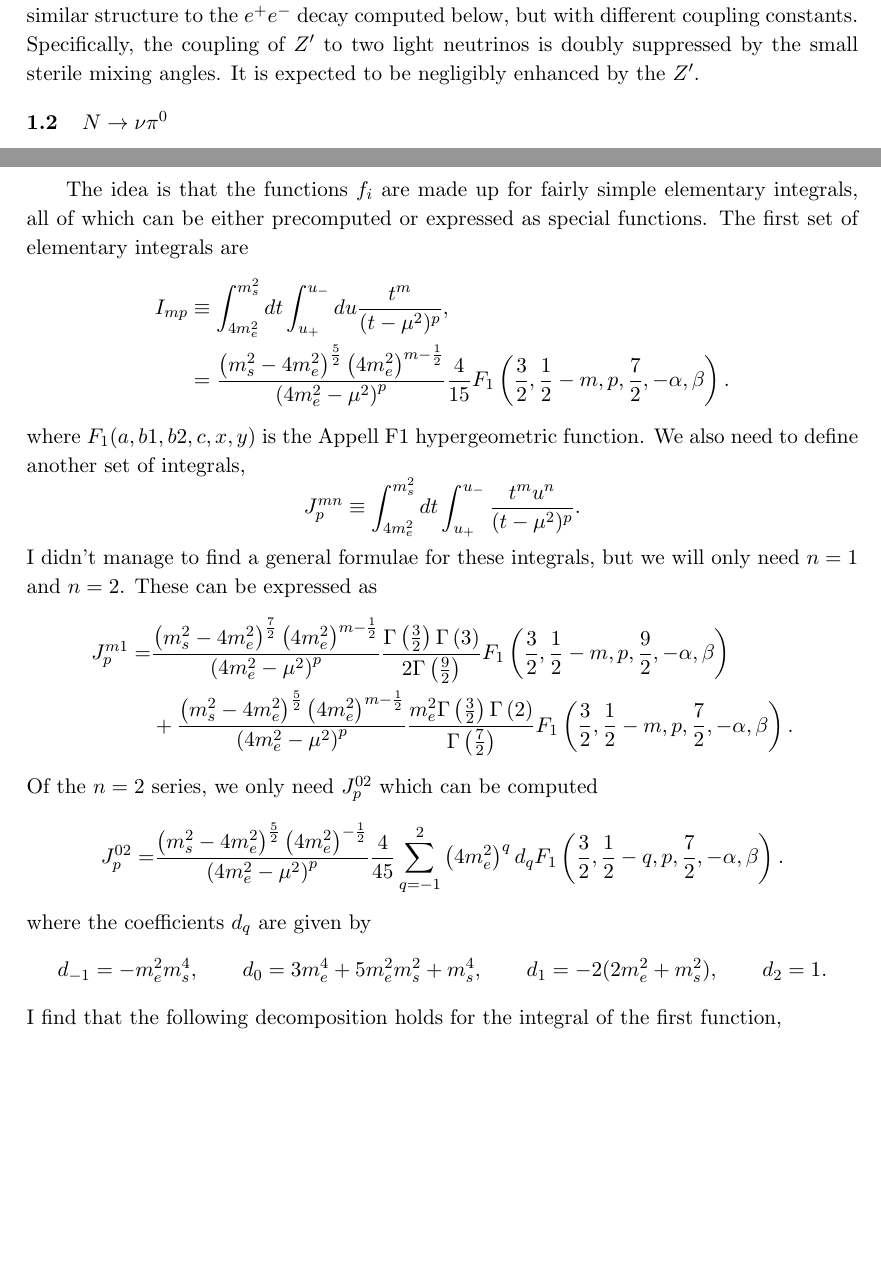
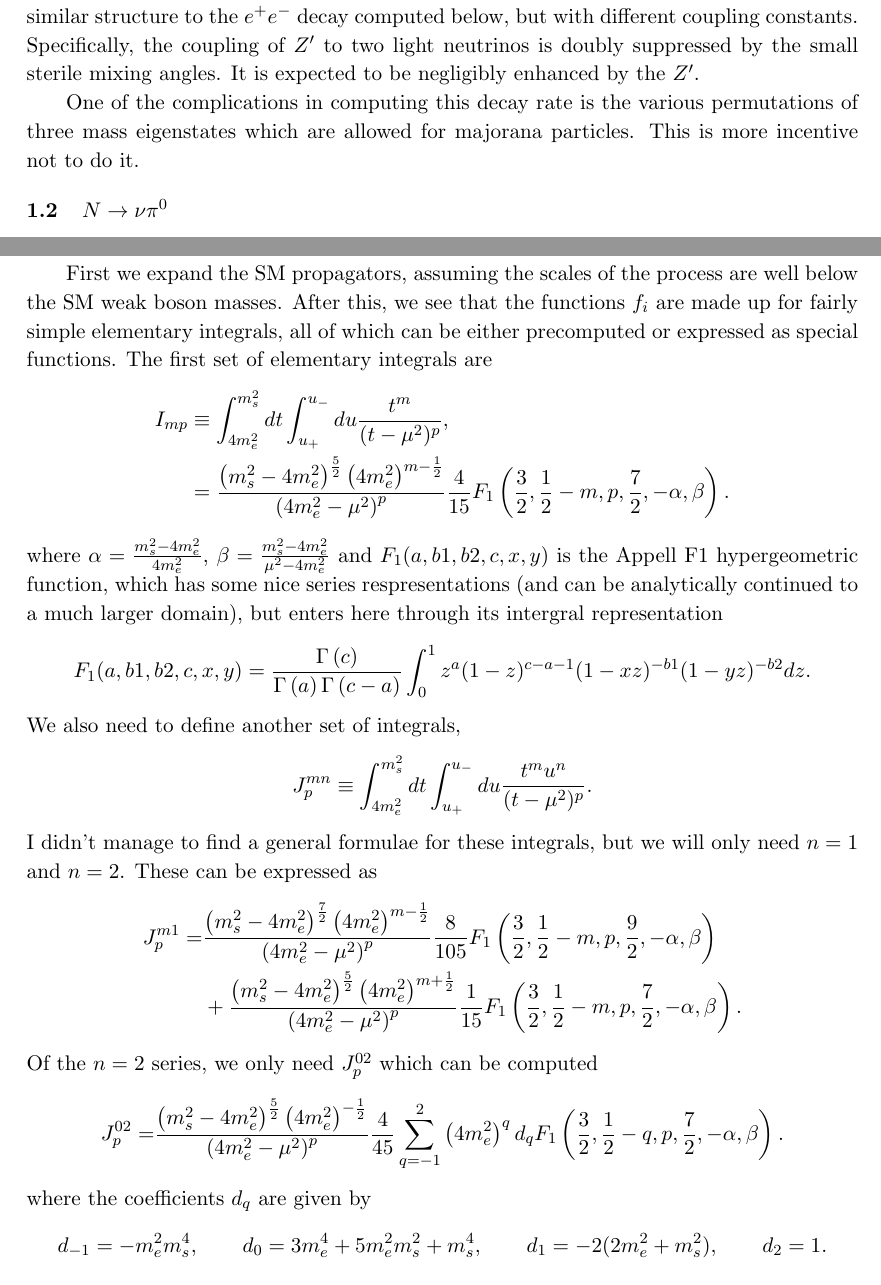
Before and after one commit to markrosslonergan/forlorn-extremity, a LaTeX document (notes/Zprime.tex): two parts of pages 1 and 7 of 9, joined at a grey line, cut so that both start at the same text, the shorter picture padded with empty space. The pictures show the PDF file notes/Zprime.pdf that the author committed with the source.

Commit message:
Some tweaks to the text.

```diff
--- a/notes/Zprime.tex
+++ b/notes/Zprime.tex
@@ -125,6 +125,11 @@
 different coupling constants.  Specifically, the coupling of $Z^\prime$ to two
 light neutrinos is doubly suppressed by the small sterile mixing angles. It is
 expected to be negligibly enhanced by the $Z^\prime$.
+
+One of the complications in computing this decay rate is the various
+permutations of three mass eigenstates which are allowed for majorana
+particles. This is more incentive not to do it.
+
 
 \subsection{$N\to\nu\pi^0$}
 
@@ -568,14 +573,23 @@
 out to be intolerably slow. I'll go a bit further analytically, albeit
 at the (further) expense of elegance.
 
-The idea is that the functions $f_i$ are made up for fairly simple
-elementary integrals, all of which can be either precomputed or expressed as
-special functions. The first set of elementary integrals are
+First we expand the SM propagators, assuming the scales of the process are well
+below the SM weak boson masses. After this, we see that the functions $f_i$ are
+made up for fairly simple elementary integrals, all of which can be either
+precomputed or expressed as special functions. The first set of elementary
+integrals are
 %
-\begin{align*}  I_{mp} &\equiv \int^{m_s^2}_{4m_e^2} dt \int_{u_+}^{u_-} du \frac{t^m}{(t-\mu^2)^p},\\ &= \frac{\left(m_s^2-4m_e^2\right)^\frac{5}{2}\left(4m_e^2\right)^{m-\frac{1}{2}}}{\left(4m_e^2-\mu^2\right)^p}\frac{4}{15}F_1\left(\frac{3}{2},\frac{1}{2}-m,p,\frac{7}{2},-\alpha,\beta\right). \end{align*}
+\begin{align*}  I_{mp} &\equiv \int^{m_s^2}_{4m_e^2} dt \int_{u_+}^{u_-} du
+\frac{t^m}{(t-\mu^2)^p},\\ &=
+\frac{\left(m_s^2-4m_e^2\right)^\frac{5}{2}\left(4m_e^2\right)^{m-\frac{1}{2}}}{\left(4m_e^2-\mu^2\right)^p}\frac{4}{15}F_1\left(\frac{3}{2},\frac{1}{2}-m,p,\frac{7}{2},-\alpha,\beta\right).
+\end{align*}
 %
-where $F_1(a,b1,b2,c,x,y)$ is the Appell F1 hypergeometric function. We also need to define another set of integrals,
+where $\alpha = \frac{m_s^2-4m_e^2}{4m_e^2} $, $\beta =\frac{m_s^2-4m_e^2}{\mu^2-4m_e^2} $ and $F_1(a,b1,b2,c,x,y)$ is the Appell F1 hypergeometric function, which has some nice series
+respresentations (and can be analytically continued to a much larger domain), but enters here through its intergral representation
 %
-\[   J^{mn}_{p} \equiv \int_{4m_e^2}^{m_s^2}dt \int_{u_+}^{u_-} \frac{t^m u^n}{(t-\mu^2)^p}. \]
+\[  F_1(a,b1,b2,c,x,y) = \frac{\Gamma\left(c\right)}{\Gamma\left(a\right)\Gamma\left(c-a\right)}\int_0^1 z^a(1-z)^{c-a-1}(1-xz)^{-b1} (1-yz)^{-b2}dz. \]
 %
-I didn't manage to find a general formulae for these integrals, but we will only need $n=1$ and $n=2$. These can be expressed as
+We also need to define another set of integrals,
+%
+\[   J^{mn}_{p} \equiv \int_{4m_e^2}^{m_s^2}dt \int_{u_+}^{u_-}du \frac{t^m
+u^n}{(t-\mu^2)^p}. \]
@@ -582,3 +599,5 @@
 %
 \begin{align*}
 %
+J^{m1}_p =
+&\frac{\left(m_s^2-4m_e^2\right)^\frac{7}{2}\left(4m_e^2\right)^{m-\frac{1}{2}}}{\left(4m_e^2-\mu^2\right)^p}\frac{8}{105}F_1\left(\frac{3}{2},\frac{1}{2}-m,p,\frac{9}{2},-\alpha,\beta\right)\\
@@ -586,35 +604,44 @@
 %
-&+ \frac{\left(m_s^2-4m_e^2\right)^\frac{5}{2}\left(4m_e^2\right)^{m-\frac{1}{2}}}{\left(4m_e^2-\mu^2\right)^p}\frac{m_e^2\Gamma\left(\frac{3}{2}\right)\Gamma\left(2\right)}{\Gamma\left(\frac{7}{2}\right)}F_1\left(\frac{3}{2},\frac{1}{2}-m,p,\frac{7}{2},-\alpha,\beta\right).
+&+
+\frac{\left(m_s^2-4m_e^2\right)^\frac{5}{2}\left(4m_e^2\right)^{m+\frac{1}{2}}}{\left(4m_e^2-\mu^2\right)^p}\frac{1}{15}F_1\left(\frac{3}{2},\frac{1}{2}-m,p,\frac{7}{2},-\alpha,\beta\right).
 %
 \end{align*}
 %
 Of the $n=2$ series, we only need $J^{02}_p$ which can be computed
 %
-\begin{align*}
-J^{02}_p = &\frac{\left(m_s^2-4m_e^2\right)^\frac{5}{2}\left(4m_e^2\right)^{-\frac{1}{2}}}{\left(4m_e^2-\mu^2\right)^p} \frac{4}{45}\sum_{q=-1}^2\left(4m_e^2\right)^q d_q F_1\left(\frac{3}{2},\frac{1}{2}-q,p,\frac{7}{2},-\alpha,\beta\right).
+\begin{align*} J^{02}_p =
+&\frac{\left(m_s^2-4m_e^2\right)^\frac{5}{2}\left(4m_e^2\right)^{-\frac{1}{2}}}{\left(4m_e^2-\mu^2\right)^p}
+\frac{4}{45}\sum_{q=-1}^2\left(4m_e^2\right)^q d_q
+F_1\left(\frac{3}{2},\frac{1}{2}-q,p,\frac{7}{2},-\alpha,\beta\right).
 \end{align*}
 %
 where the coefficients $d_q$ are given by
 %
-\begin{align*}
-d_{-1} = -m_e^2m_s^4,\qquad d_{0} = 3m_e^4 + 5m_e^2m_s^2 + m_s^4,\qquad d_{1} = -2(2m_e^2 +m_s^2),\qquad d_{2} = 1.
-\end{align*}
+\begin{align*} d_{-1} = -m_e^2m_s^4,\qquad d_{0} = 3m_e^4 + 5m_e^2m_s^2 +
+m_s^4,\qquad d_{1} = -2(2m_e^2 +m_s^2),\qquad d_{2} = 1.  \end{align*}
 %
-I find that the following decomposition holds for the integral of the first function,
+I find that the following decomposition holds for the integral of the first
+function,
 %
 \begin{align*}
 %
-\int_{4m_e^2}^{m_s^2}dt \int_{u_+}^{u_-} du\,f_1(s,t,u) &= -4A^2 I_{22} + \left[4A^2(m_s^2+2m_e^2) - 2ADm_e^2\right]I_{12}\\
+\int_{4m_e^2}^{m_s^2}dt \int_{u_+}^{u_-} du\,f_1(s,t,u) &= -4A^2 I_{22} +
+\left[4A^2(m_s^2+2m_e^2) - 2ADm_e^2\right]I_{12}\\
 %
-~~~~& + \left[ -4A^2m_e^2(m_s^2+m_e^2) + 2ADm_e^2m_s^2\right]I_{02} + \frac{8AB}{M_Z^2}I_{21}\\
+~~~~& + \left[ -4A^2m_e^2(m_s^2+m_e^2) + 2ADm_e^2m_s^2\right]I_{02} +
+\frac{8AB}{M_Z^2}I_{21}\\
 %
-~~~~& + \left[ -\frac{8AB}{M_Z^2} (m_s^2+2m_e^2) + \frac{2m_e^2}{M_Z^2} (AE + BD) \right]I_{11} \\
+~~~~& + \left[ -\frac{8AB}{M_Z^2} (m_s^2+2m_e^2) + \frac{2m_e^2}{M_Z^2} (AE +
+BD) \right]I_{11} \\
 %
-~~~~& + \left[ \frac{8AB}{M_Z^2}m_e^2(m_s^2+m_e^2) - \frac{2(AE+BD)}{M_Z^2}m_e^2m_s^2 \right]I_{01} - \frac{4B^2}{M_Z^4}I_{20}\\
+~~~~& + \left[ \frac{8AB}{M_Z^2}m_e^2(m_s^2+m_e^2) -
+\frac{2(AE+BD)}{M_Z^2}m_e^2m_s^2 \right]I_{01} - \frac{4B^2}{M_Z^4}I_{20}\\
 %
-~~~~& + \left[ \frac{4B^2}{M_Z^4} (m_s^2+2m_e^2) - \frac{2BEme^2}{M_Z^4}\right]I_{10} \\
+~~~~& + \left[ \frac{4B^2}{M_Z^4} (m_s^2+2m_e^2) -
+\frac{2BEme^2}{M_Z^4}\right]I_{10} \\
 %
-~~~~& + \left[ -\frac{4B^2}{M_Z^4}m_e^2(m_s^2+m_e^2) + \frac{2BE}{M_Z^4}m_e^2m_s^2 \right]I_{00}.
+~~~~& + \left[ -\frac{4B^2}{M_Z^4}m_e^2(m_s^2+m_e^2) +
+\frac{2BE}{M_Z^4}m_e^2m_s^2 \right]I_{00}.
 %
 \end{align*}
 %
```
Also changed, not shown: notes/Zprime.pdf, notes/Zprime.tex (29 more changed lines).
